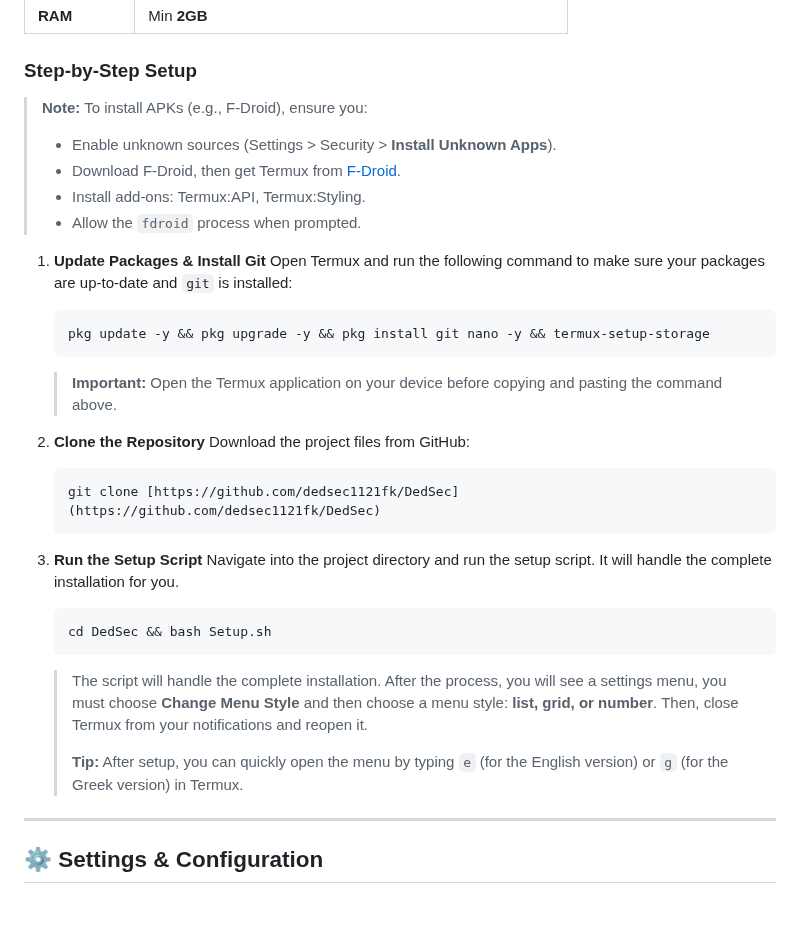
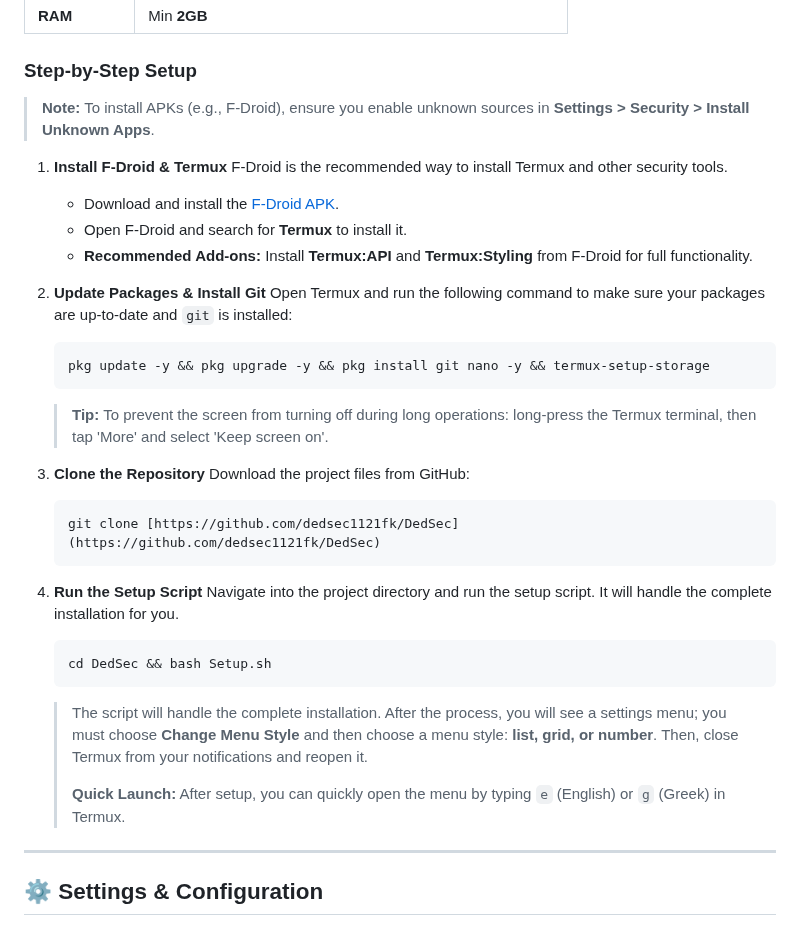
Before and after one commit to dedsec1121fk/DedSec, a Markdown page: README.md, the part around one of its changes. GitHub-like rendering.

````diff
--- a/README.md
+++ b/README.md
@@ -44,33 +44,35 @@ Get the DedSec Project command-line tools running on your **Android device with
 
 ### Step-by-Step Setup
 
-> **Note:** To install APKs (e.g., F-Droid), ensure you:
-> - Enable unknown sources (Settings > Security > **Install Unknown Apps**).
-> - Download F-Droid, then get Termux from [F-Droid](https://f-droid.org/).
-> - Install add-ons: Termux:API, Termux:Styling.
-> - Allow the `fdroid` process when prompted.
+> **Note:** To install APKs (e.g., F-Droid), ensure you enable unknown sources in **Settings > Security > Install Unknown Apps**.
 
-1.  **Update Packages & Install Git**
+1.  **Install F-Droid & Termux**
+    F-Droid is the recommended way to install Termux and other security tools.
+    * Download and install the [F-Droid APK](https://f-droid.org/).
+    * Open F-Droid and search for **Termux** to install it.
+    * **Recommended Add-ons:** Install **Termux:API** and **Termux:Styling** from F-Droid for full functionality.
+
+2.  **Update Packages & Install Git**
     Open Termux and run the following command to make sure your packages are up-to-date and `git` is installed:
     ```bash
     pkg update -y && pkg upgrade -y && pkg install git nano -y && termux-setup-storage
     ```
-    > **Important:** Open the Termux application on your device before copying and pasting the command above.
+    > **Tip:** To prevent the screen from turning off during long operations: long-press the Termux terminal, then tap 'More' and select 'Keep screen on'.
 
-2.  **Clone the Repository**
+3.  **Clone the Repository**
     Download the project files from GitHub:
     ```bash
     git clone [https://github.com/dedsec1121fk/DedSec](https://github.com/dedsec1121fk/DedSec)
     ```
 
-3.  **Run the Setup Script**
+4.  **Run the Setup Script**
     Navigate into the project directory and run the setup script. It will handle the complete installation for you.
     ```bash
     cd DedSec && bash Setup.sh
     ```
-    > The script will handle the complete installation. After the process, you will see a settings menu, you must choose **Change Menu Style** and then choose a menu style: **list, grid, or number**. Then, close Termux from your notifications and reopen it.
+    > The script will handle the complete installation. After the process, you will see a settings menu; you must choose **Change Menu Style** and then choose a menu style: **list, grid, or number**. Then, close Termux from your notifications and reopen it.
     >
-    > **Tip:** After setup, you can quickly open the menu by typing `e` (for the English version) or `g` (for the Greek version) in Termux.
+    > **Quick Launch:** After setup, you can quickly open the menu by typing `e` (English) or `g` (Greek) in Termux.
 
 ---
 
````
Also changed, not shown: other parts of README.md (+64 -32 lines).
